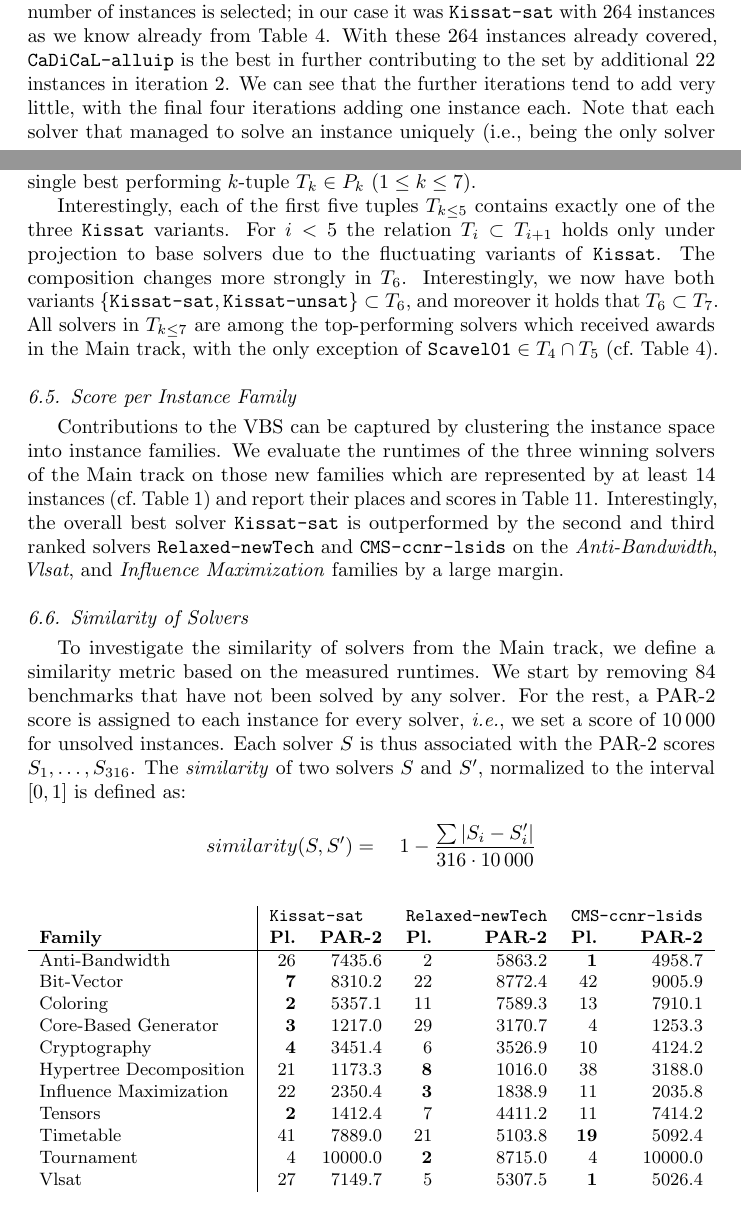
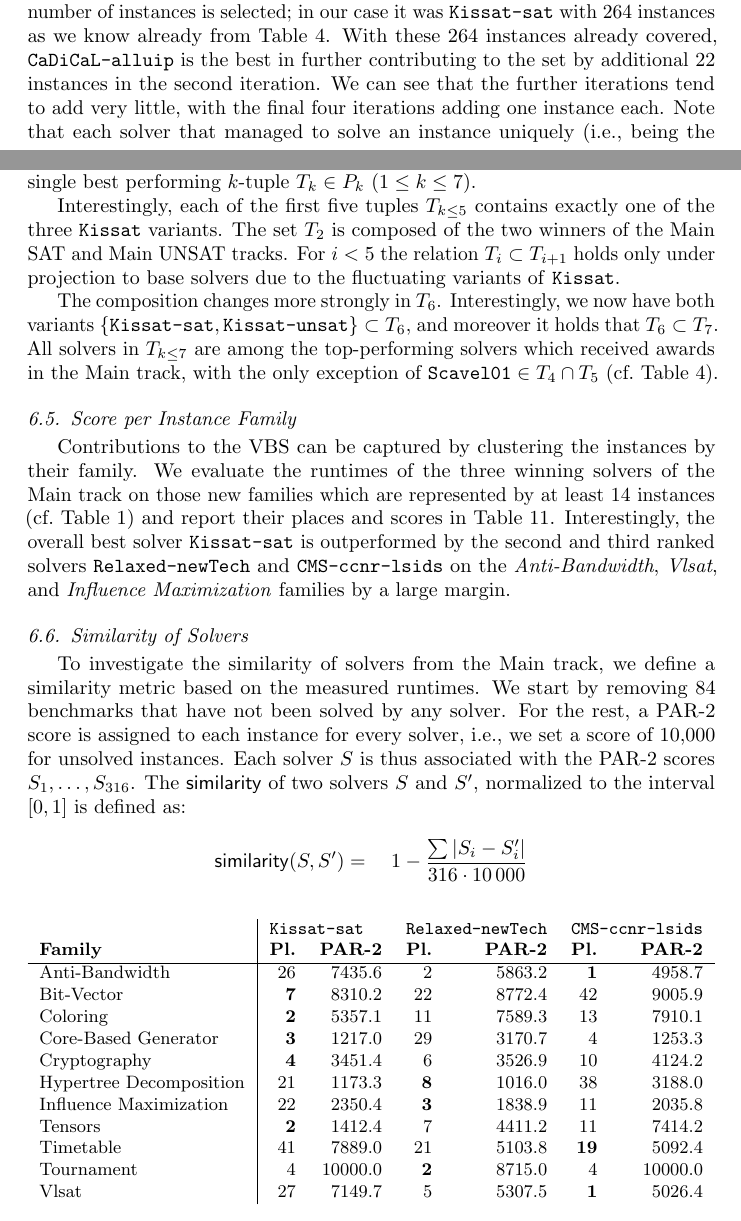
Before and after one commit to satcompetition/2020, a LaTeX paper (paper/main.tex): two parts of pages 27 and 30 of 44, joined at a grey line, cut so that both start at the same text. Compiled offline with pdfLaTeX.

Commit message:
consolidations

```diff
--- a/paper/main.tex
+++ b/paper/main.tex
@@ -1641,7 +1641,7 @@ the actual data from the competition, again focusing in particular on the Main t
 A greedy set cover of the solved instances by solvers of the Main track is presented in Table~\ref{tab:gscMain}.
 In the first iteration, the solver which solved the highest number of instances is selected; in our case it was \solver{Kissat-sat} with 264 instances as we know already from Table~\ref{tab:results}.
 With these 264 instances already covered,
-\solver{CaDiCaL-alluip} is the best in further contributing to the set by additional $22$ instances in iteration $2$.
+\solver{CaDiCaL-alluip} is the best in further contributing to the set by additional $22$ instances in the second iteration.
 We can see that the further iterations tend to add very little,
 with the final four iterations adding one instance each. Note that each solver
 that managed to solve an instance uniquely (i.e., being the only solver that solved a particular instance)
@@ -1759,7 +1759,9 @@ We calculate the PAR-2 score for each VBS created from solver tuples in $P_k$.
 In Table~\ref{tab:tuples}, we report on the single best performing $k$-tuple $T_k \in P_k$ ($1 \leq k \leq 7$).
 
 Interestingly, each of the first five tuples $T_{k \leq 5}$ contains exactly one of the three \solver{Kissat} variants.
+The set $T_2$ is composed of the two winners of the Main SAT and Main UNSAT tracks.
 For $i < 5$ the relation $T_{i} \subset T_{i+1}$ holds only under projection to base solvers due to the fluctuating variants of \solver{Kissat}.
+
 The composition changes more strongly in $T_6$.
 Interestingly, we now have both variants $\{ \solver{Kissat-sat}, \solver{Kissat-unsat} \} \subset T_6$, and moreover it holds that $T_6 \subset T_7$.
 All solvers in $T_{k \leq 7}$ are among the top-performing solvers which received awards in the Main track, with the only exception of $\solver{Scavel01} \in T_4 \cap T_5$ (cf.~Table~\ref{tab:results}).
@@ -1789,7 +1791,7 @@ Vlsat 					& 27 & 7149.7 &  5 & 5307.5 &  \bf 1 & 5026.4\\
 \label{tab:eval-by-family}
 \end{table}
 
-Contributions to the VBS can be captured by clustering the instance space into instance families.
+Contributions to the VBS can be captured by clustering the instances by their family.
 We evaluate the runtimes of the three winning solvers of the Main track on those new families which are represented by at least $14$ instances (cf.~Table~\ref{tab:families})
 and report their places and scores in Table~\ref{tab:eval-by-family}.
 Interestingly, the overall best solver \solver{Kissat-sat} is outperformed by the second and third ranked solvers \solver{Relaxed-newTech} and \solver{CMS-ccnr-lsids} on the \emph{Anti-Bandwidth}, \emph{Vlsat}, and \emph{Influence Maximization} families by a large margin.
@@ -1800,11 +1802,11 @@ similarity metric based on the measured runtimes. We start by removing $84$
 benchmarks that have not been solved by any solver. For the rest, a PAR-2 score
 is assigned to each instance for every solver,
 % based on the \num{5000}-second timeout
-\emph{i.e.}, we set a score of \num{10000} for unsolved instances.
+i.e., we set a score of 10,000 for unsolved instances.
 Each solver $S$ is thus associated with the PAR-2 scores $S_{1},\dots,S_{316}$.
 % This leaves us with $316$ floats
 % $S_{1},\dots,S_{316}$ for each solver $S$.
-The \emph{similarity} of two solvers $S$
+The \textsf{similarity} of two solvers $S$
 and $S'$, normalized to the interval $[0,1]$ is defined
 as:
 % by Equation~\ref{eq-similarity}.
@@ -1812,6 +1814,6 @@ as:
 % \begin{equation}
 % \label{eq-similarity}
 \[
-	similarity(S, S') =\quad 1 - \frac{\sum{|S_{i} - S'_{i}|}}{316 \cdot \num{10000}}
+	\mathsf{similarity}(S, S') =\quad 1 - \frac{\sum{|S_{i} - S'_{i}|}}{316 \cdot \num{10000}}
 \]
 % \end{equation}
```
Also changed, not shown: paper/main.tex (10 more changed lines).
